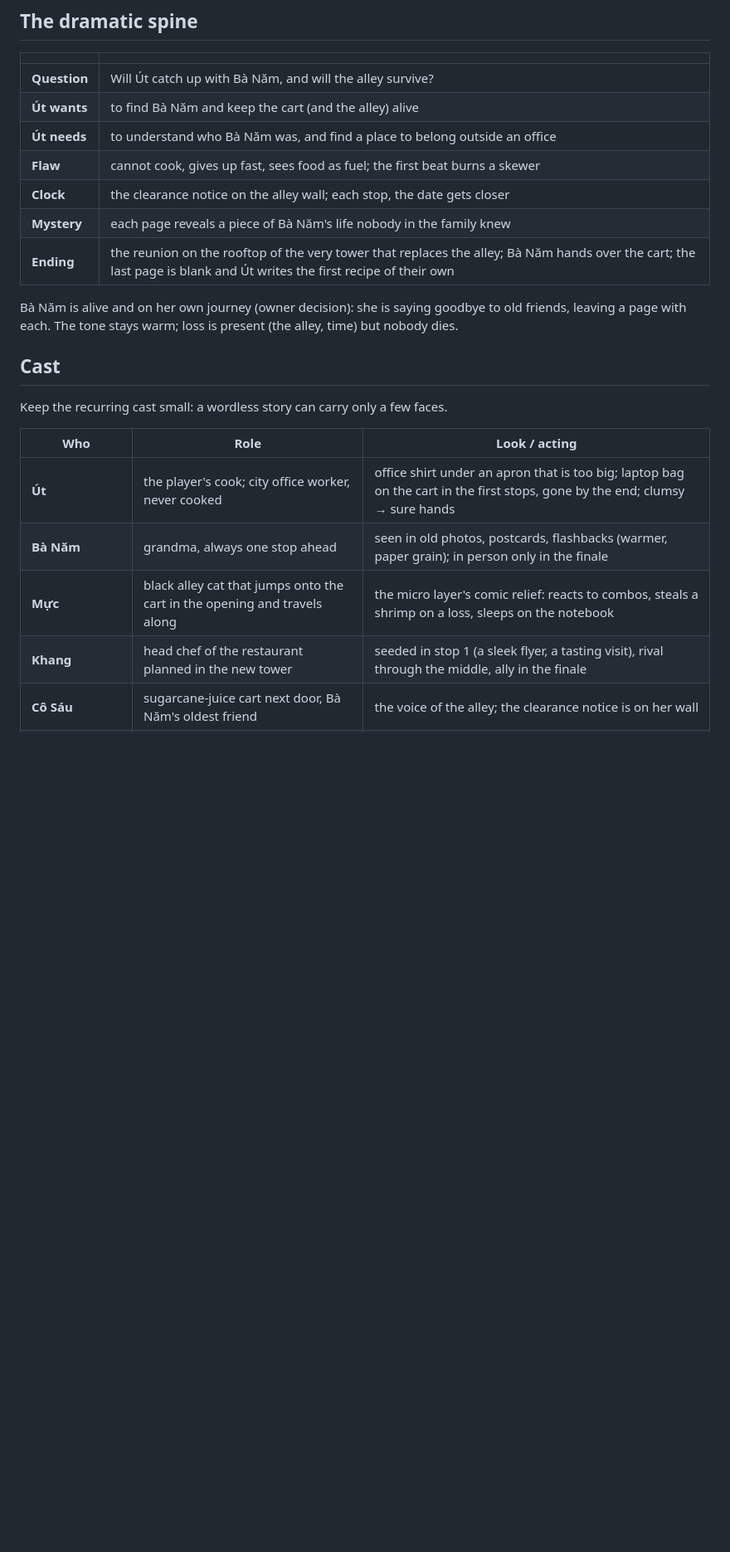
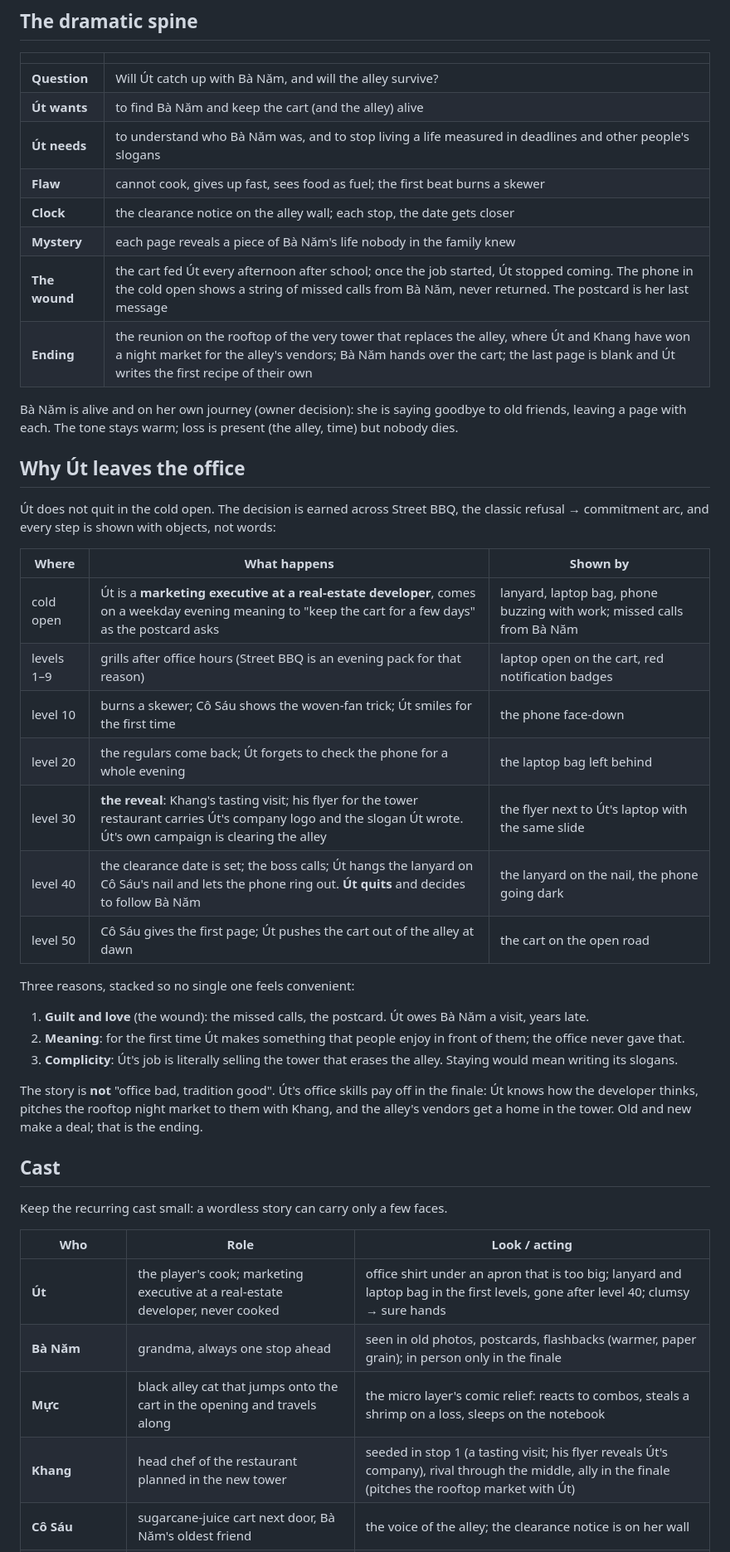
Before and after one commit to ptrgiang/grill-shuffle, a Markdown page: docs/STORY.md, the part around the change. Shown at 83% size. Drawn GitHub-style; blank space fills up the shorter version.

Commit message:
docs(story): why Út leaves the office
Út is a marketing executive at the developer building the tower.
The decision to quit is earned across Street BBQ (refusal →
commitment): missed calls from Bà Năm, the first evening without the
phone, the level-30 reveal that Út's own campaign clears the alley,
the lanyard on Cô Sáu's nail at level 40. Office skills pay off in
the finale (the rooftop night-market pitch), so the theme is a deal
between old and new, not "office bad".

Co-Authored-By: Claude Opus 5.5 <noreply@anthropic.com>

```diff
--- a/docs/STORY.md
+++ b/docs/STORY.md
@@ -18,14 +18,40 @@ start (one pass for both languages).
 |---|---|
 | **Question** | Will Út catch up with Bà Năm, and will the alley survive? |
 | **Út wants** | to find Bà Năm and keep the cart (and the alley) alive |
-| **Út needs** | to understand who Bà Năm was, and find a place to belong outside an office |
+| **Út needs** | to understand who Bà Năm was, and to stop living a life measured in deadlines and other people's slogans |
 | **Flaw** | cannot cook, gives up fast, sees food as fuel; the first beat burns a skewer |
 | **Clock** | the clearance notice on the alley wall; each stop, the date gets closer |
 | **Mystery** | each page reveals a piece of Bà Năm's life nobody in the family knew |
-| **Ending** | the reunion on the rooftop of the very tower that replaces the alley; Bà Năm hands over the cart; the last page is blank and Út writes the first recipe of their own |
+| **The wound** | the cart fed Út every afternoon after school; once the job started, Út stopped coming. The phone in the cold open shows a string of missed calls from Bà Năm, never returned. The postcard is her last message |
+| **Ending** | the reunion on the rooftop of the very tower that replaces the alley, where Út and Khang have won a night market for the alley's vendors; Bà Năm hands over the cart; the last page is blank and Út writes the first recipe of their own |
 
 Bà Năm is alive and on her own journey (owner decision): she is saying goodbye to old friends, leaving a page with
 each. The tone stays warm; loss is present (the alley, time) but nobody dies.
+
+## Why Út leaves the office
+
+Út does not quit in the cold open. The decision is earned across Street BBQ, the classic refusal → commitment arc,
+and every step is shown with objects, not words:
+
+| Where | What happens | Shown by |
+|---|---|---|
+| cold open | Út is a **marketing executive at a real-estate developer**, comes on a weekday evening meaning to "keep the cart for a few days" as the postcard asks | lanyard, laptop bag, phone buzzing with work; missed calls from Bà Năm |
+| levels 1–9 | grills after office hours (Street BBQ is an evening pack for that reason) | laptop open on the cart, red notification badges |
+| level 10 | burns a skewer; Cô Sáu shows the woven-fan trick; Út smiles for the first time | the phone face-down |
+| level 20 | the regulars come back; Út forgets to check the phone for a whole evening | the laptop bag left behind |
+| level 30 | **the reveal**: Khang's tasting visit; his flyer for the tower restaurant carries Út's company logo and the slogan Út wrote. Út's own campaign is clearing the alley | the flyer next to Út's laptop with the same slide |
+| level 40 | the clearance date is set; the boss calls; Út hangs the lanyard on Cô Sáu's nail and lets the phone ring out. **Út quits** and decides to follow Bà Năm | the lanyard on the nail, the phone going dark |
+| level 50 | Cô Sáu gives the first page; Út pushes the cart out of the alley at dawn | the cart on the open road |
+
+Three reasons, stacked so no single one feels convenient:
+
+1. **Guilt and love** (the wound): the missed calls, the postcard. Út owes Bà Năm a visit, years late.
+2. **Meaning**: for the first time Út makes something that people enjoy in front of them; the office never gave that.
+3. **Complicity**: Út's job is literally selling the tower that erases the alley. Staying would mean writing its slogans.
+
+The story is **not** "office bad, tradition good". Út's office skills pay off in the finale: Út knows how the
+developer thinks, pitches the rooftop night market to them with Khang, and the alley's vendors get a home in the
+tower. Old and new make a deal; that is the ending.
 
 ## Cast
 
@@ -33,10 +59,10 @@ Keep the recurring cast small: a wordless story can carry only a few faces.
 
 | Who | Role | Look / acting |
 |---|---|---|
-| **Út** | the player's cook; city office worker, never cooked | office shirt under an apron that is too big; laptop bag on the cart in the first stops, gone by the end; clumsy → sure hands |
+| **Út** | the player's cook; marketing executive at a real-estate developer, never cooked | office shirt under an apron that is too big; lanyard and laptop bag in the first levels, gone after level 40; clumsy → sure hands |
 | **Bà Năm** | grandma, always one stop ahead | seen in old photos, postcards, flashbacks (warmer, paper grain); in person only in the finale |
 | **Mực** | black alley cat that jumps onto the cart in the opening and travels along | the micro layer's comic relief: reacts to combos, steals a shrimp on a loss, sleeps on the notebook |
-| **Khang** | head chef of the restaurant planned in the new tower | seeded in stop 1 (a sleek flyer, a tasting visit), rival through the middle, ally in the finale |
+| **Khang** | head chef of the restaurant planned in the new tower | seeded in stop 1 (a tasting visit; his flyer reveals Út's company), rival through the middle, ally in the finale (pitches the rooftop market with Út) |
 | **Cô Sáu** | sugarcane-juice cart next door, Bà Năm's oldest friend | the voice of the alley; the clearance notice is on her wall |
 | one **page keeper per stop** | someone Bà Năm once cooked for; holds her page | see below |
 
```
